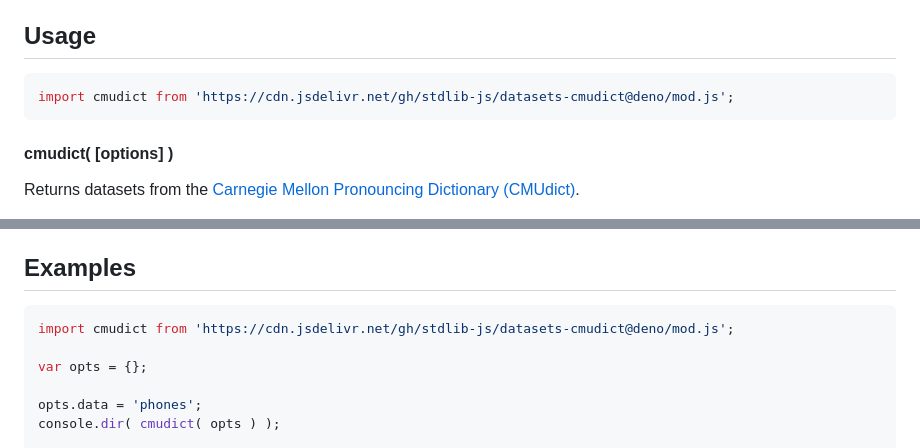
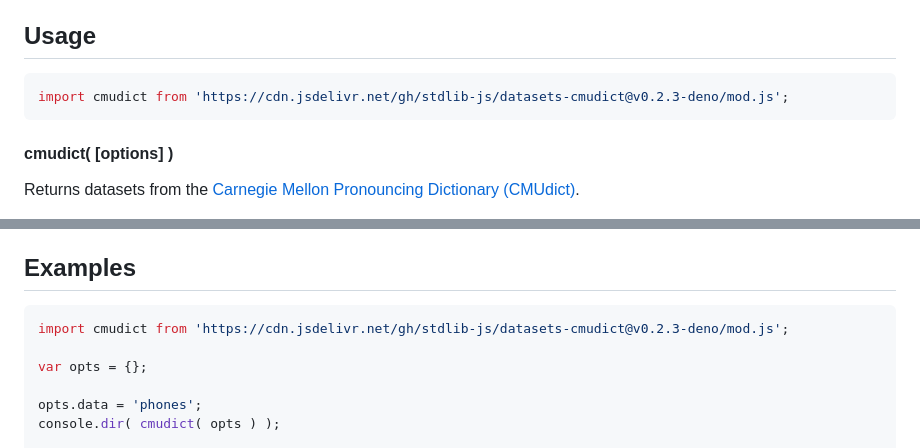
Before and after one commit to stdlib-js/datasets-cmudict, a Markdown page: README.md, 2 parts joined by grey strips. Drawn GitHub-style.

Commit message:
Update README.md for Deno bundle v0.2.3

````diff
--- a/README.md
+++ b/README.md
@@ -50,7 +50,7 @@ The [Carnegie Mellon University Pronouncing Dictionary (CMUDict)][cmudict], crea
 ## Usage
 
 ```javascript
-import cmudict from 'https://cdn.jsdelivr.net/gh/stdlib-js/datasets-cmudict@deno/mod.js';
+import cmudict from 'https://cdn.jsdelivr.net/gh/stdlib-js/datasets-cmudict@v0.2.3-deno/mod.js';
 ```
 
 #### cmudict( \[options] )
@@ -172,7 +172,7 @@ var data = cmudict( opts );
 <!-- eslint no-undef: "error" -->
 
 ```javascript
-import cmudict from 'https://cdn.jsdelivr.net/gh/stdlib-js/datasets-cmudict@deno/mod.js';
+import cmudict from 'https://cdn.jsdelivr.net/gh/stdlib-js/datasets-cmudict@v0.2.3-deno/mod.js';
 
 var opts = {};
 
````
